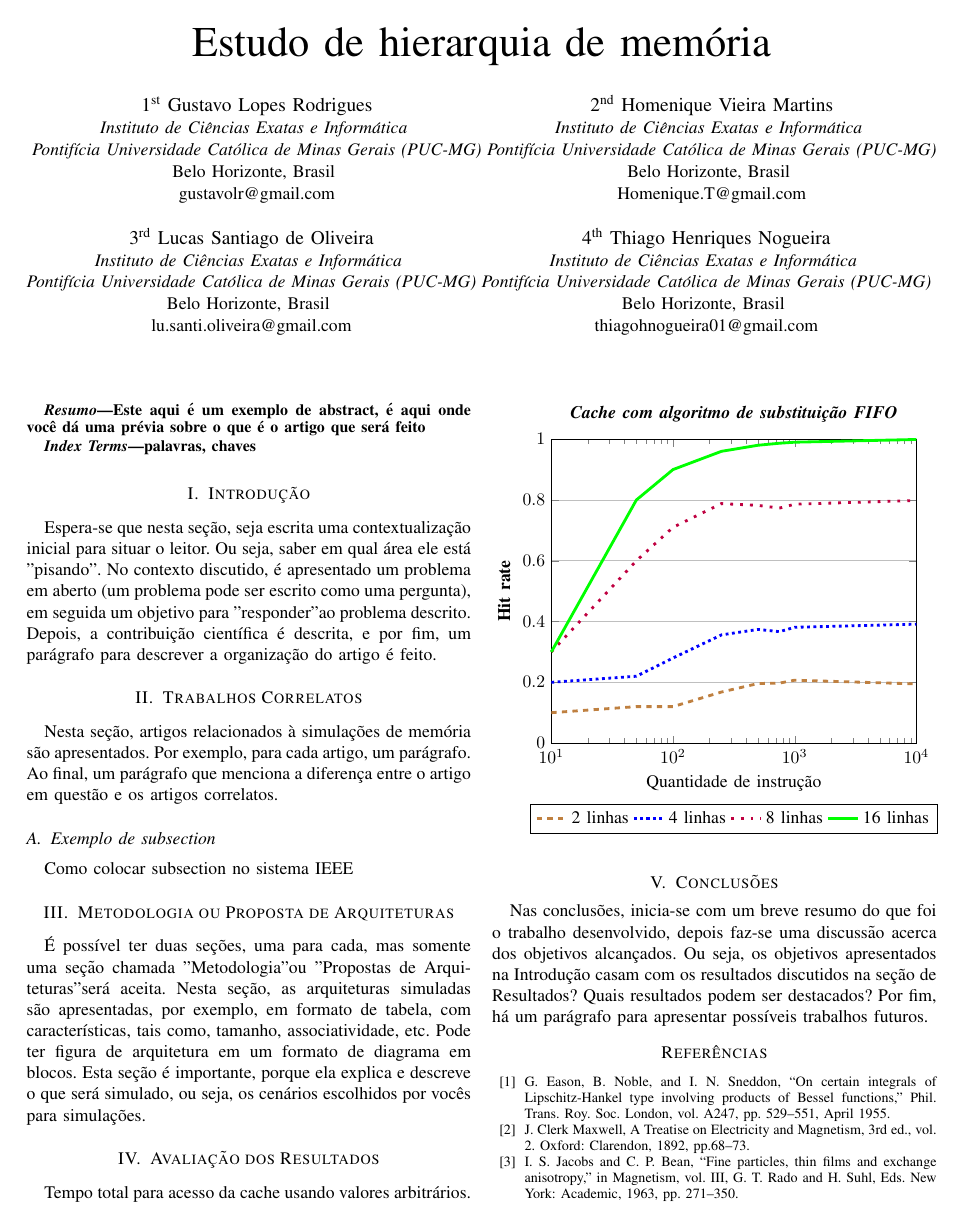
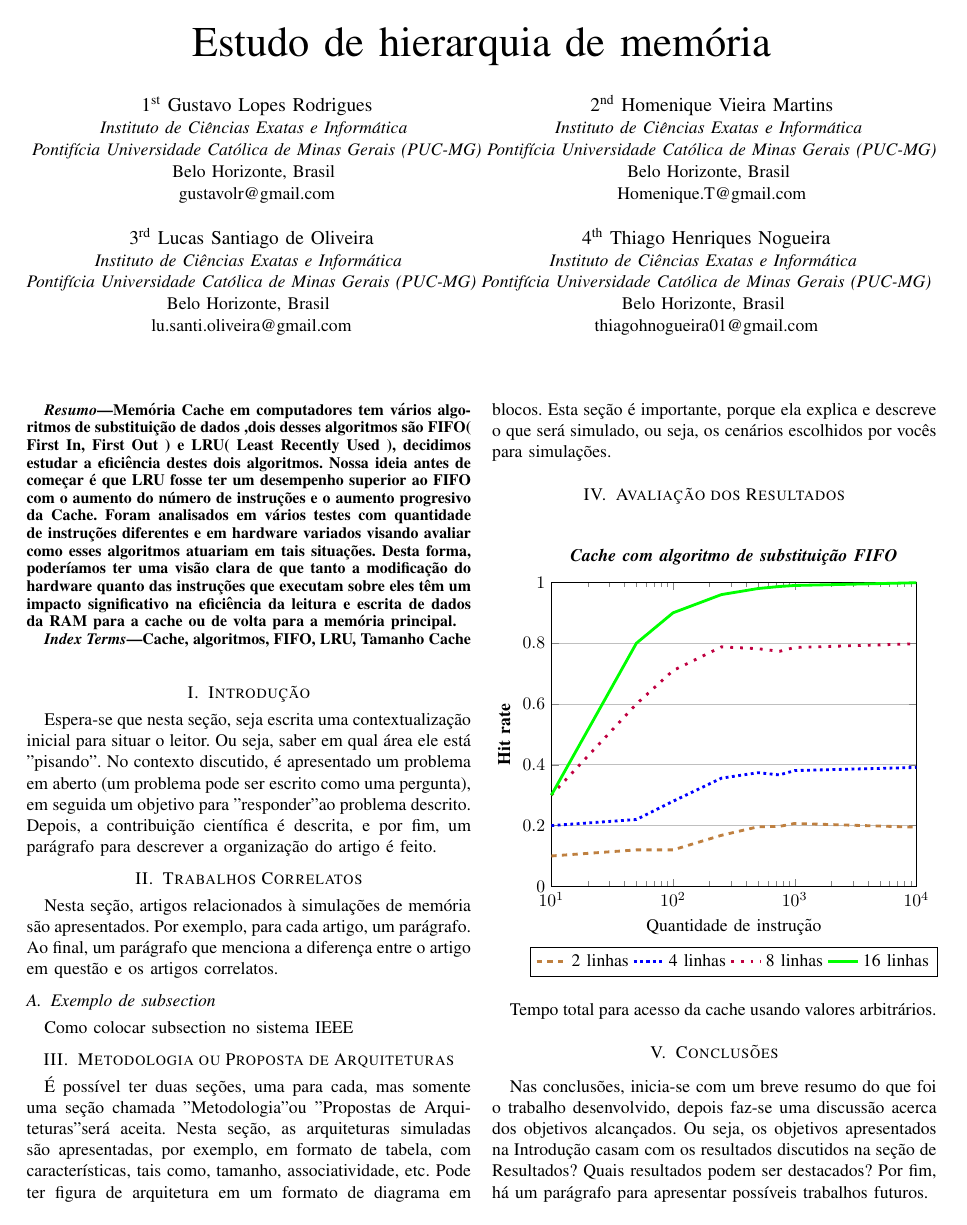
Before and after one commit to Trees-Over-The-Lake/Simulador-Amnesia, a LaTeX paper (src/main.tex): page 1 of 2. Compiled offline with pdfLaTeX; a missing font is replaced by an installed copy or a similar font; a LaTeX package or settings file that is missing is left out.

Commit message:
Criando o resumo

```diff
--- a/src/main.tex
+++ b/src/main.tex
@@ -48,13 +48,21 @@ thiagohnogueira01@gmail.com}
 \maketitle
 
 \begin{abstract}
-Este aqui é um exemplo de abstract, é aqui
-onde você dá uma prévia sobre o que é o
-artigo que será feito
+   Memória Cache em computadores tem vários algoritmos de
+  substituição de dados ,dois desses algoritmos são FIFO( First In, First Out )
+  e LRU( Least Recently Used ), decidimos estudar a eficiência destes dois algoritmos.
+  Nossa ideia antes de começar é que LRU fosse ter um desempenho superior ao FIFO com o
+  aumento do número de instruções e o aumento progresivo da Cache. Foram analisados
+  em vários testes com quantidade de instruções  diferentes e em hardware
+  variados visando avaliar como esses algoritmos atuariam em tais situações.
+  Desta forma, poderíamos ter uma visão clara de que tanto  a modificação
+  do hardware quanto das instruções que executam sobre eles têm um impacto significativo
+  na eficiência da leitura e escrita de dados da RAM para a cache ou de volta para a memória
+  principal.
 \end{abstract}
 
 \begin{IEEEkeywords}
-palavras, chaves
+Cache, algoritmos, FIFO, LRU, Tamanho Cache
 \end{IEEEkeywords}
 
 \section{Introdução}
```
